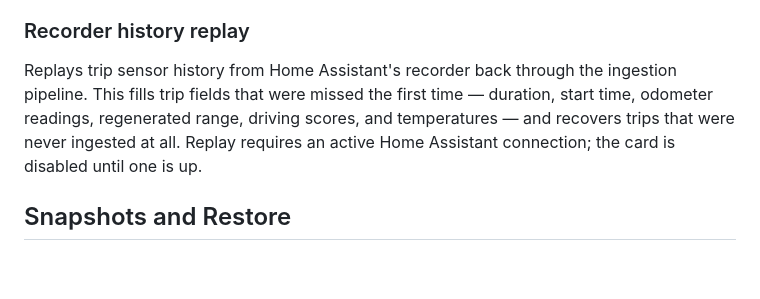
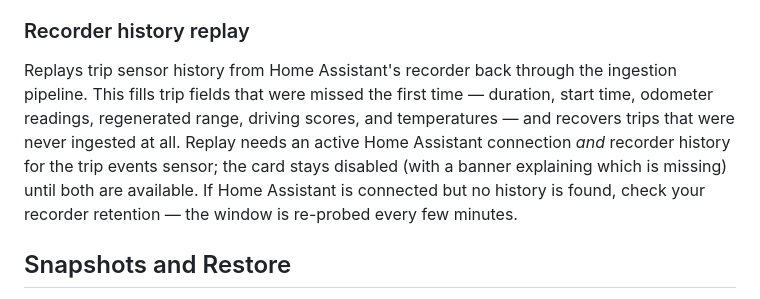
Before and after one commit to SquidBytes/LightningROD, a Markdown page: docs/guide/data-repair.md, the part around the change. Rendered like a GitHub page; blank space fills up the shorter version.

Commit message:
docs: refresh data-sources contracts table and replay requirements

```diff
--- a/docs/guide/data-repair.md
+++ b/docs/guide/data-repair.md
@@ -41,7 +41,7 @@ Some trips were stored with a distance converted to kilometers twice without lea
 
 ### Recorder history replay
 
-Replays trip sensor history from Home Assistant's recorder back through the ingestion pipeline. This fills trip fields that were missed the first time — duration, start time, odometer readings, regenerated range, driving scores, and temperatures — and recovers trips that were never ingested at all. Replay requires an active Home Assistant connection; the card is disabled until one is up.
+Replays trip sensor history from Home Assistant's recorder back through the ingestion pipeline. This fills trip fields that were missed the first time — duration, start time, odometer readings, regenerated range, driving scores, and temperatures — and recovers trips that were never ingested at all. Replay needs an active Home Assistant connection *and* recorder history for the trip events sensor; the card stays disabled (with a banner explaining which is missing) until both are available. If Home Assistant is connected but no history is found, check your recorder retention — the window is re-probed every few minutes.
 
 ## Snapshots and Restore
 
```
Also changed, not shown: docs/data-sources.md (+2 -2 lines).
